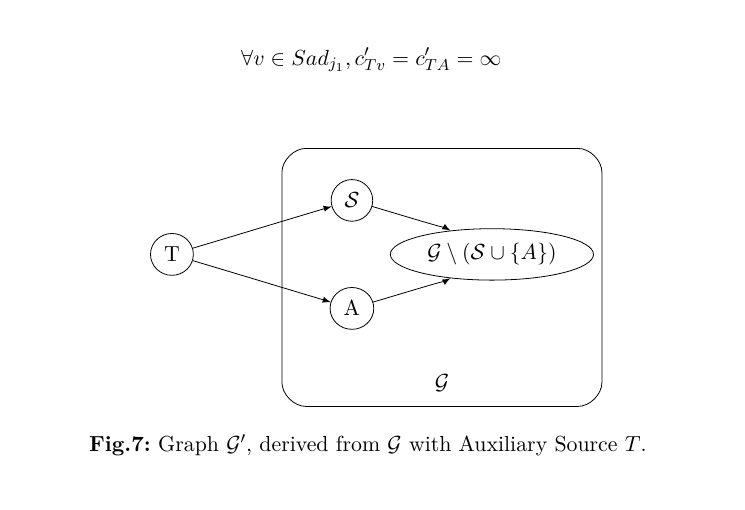
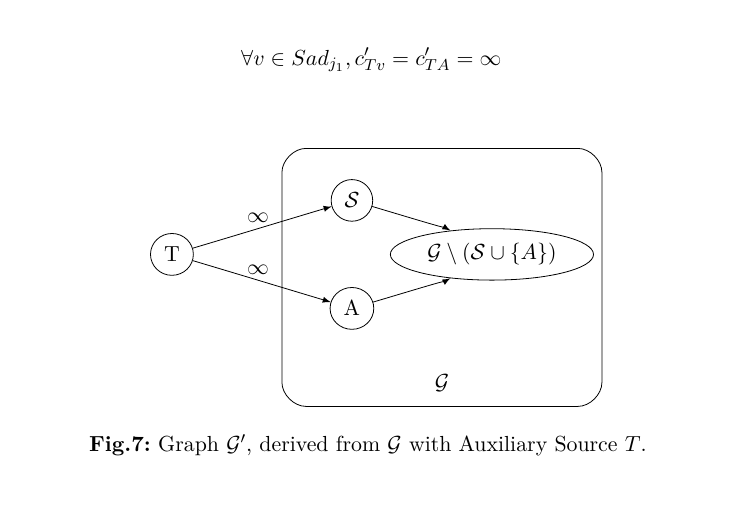
Before and after one commit to decrypto-org/TrustIsRisk, a LaTeX thesis (fc17.tex): part of page 22 of 30, cut so that both start at the same text. Compiled offline with pdfLaTeX.

Commit message:
add \infty weights to auxiliary edges in figure 7

```diff
--- a/fc17.tex
+++ b/fc17.tex
@@ -1329,7 +1329,9 @@ while (True)
   \draw [->] (A) ..controls (198.61bp,90.619bp) and (211.12bp,94.457bp)  .. (G);
   \draw [->] (S) ..controls (198.61bp,123.38bp) and (211.12bp,119.54bp)  .. (G);
   \draw [->] (T) ..controls (108.61bp,117.62bp) and (121.12bp,121.46bp)  .. (S);
+  \draw (116.0bp,125.5bp) node {$\infty$};
   \draw [->] (T) ..controls (108.61bp,96.381bp) and (121.12bp,92.543bp)  .. (A);
+  \draw (116.0bp,99.5bp) node {$\infty$};
 %
 \end{tikzpicture}
        \end{center}
```
Also changed, not shown: fc17.pdf.
